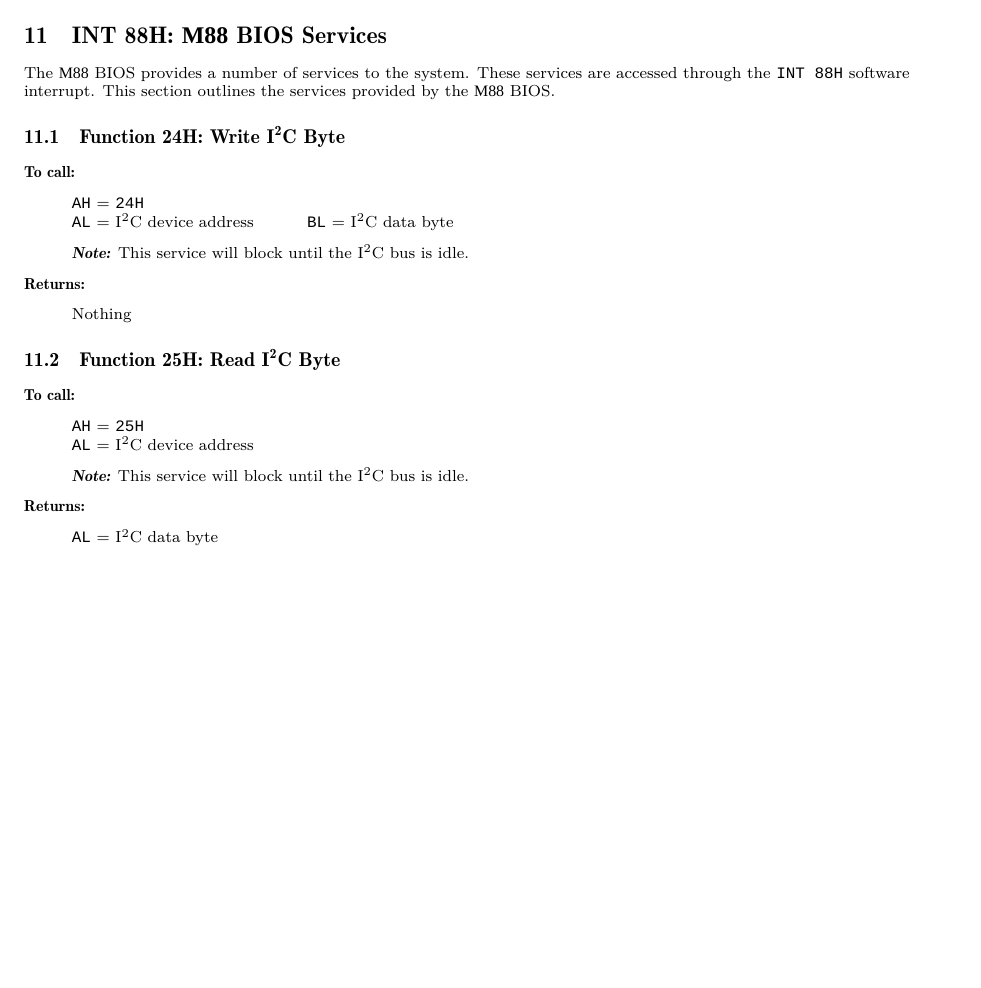
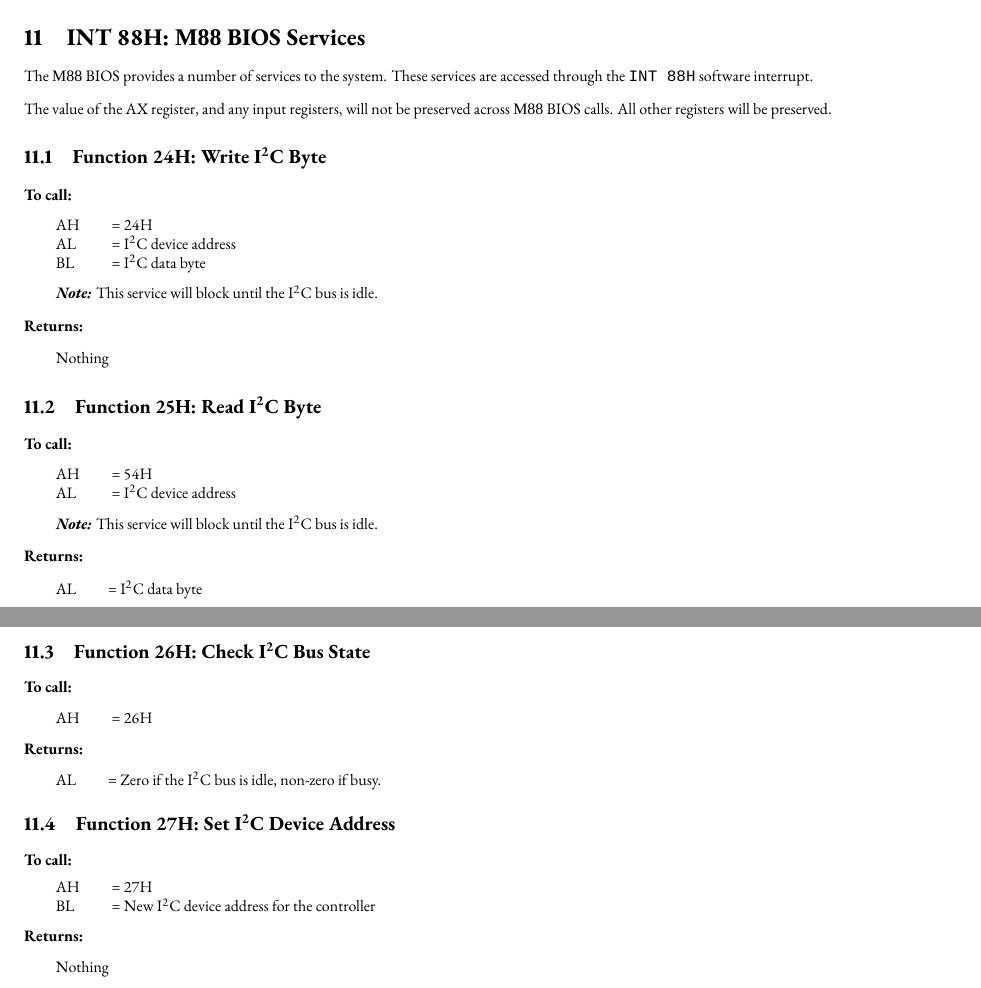
Before and after one commit to miselin/M88, a LaTeX document (manual/manual.tex): part of page 7 of 10 before the commit and two parts of pages 7 and 8 of 11 after it, the two joined at a grey line, cut so that both start at the same text, the shorter picture padded with empty space. Compiled offline with XeLaTeX; a missing font is replaced by an installed copy or a similar font.

Commit message:
more manual stuff

```diff
--- a/manual/manual.tex
+++ b/manual/manual.tex
@@ -4,7 +4,7 @@
 \usepackage{bytefield}
 \usepackage{makeidx}
 \usepackage[T1]{fontenc}
-\usepackage{tgpagella}
+\usepackage[lining]{ebgaramond}
 \usepackage{tikz}
 \usetikzlibrary{shapes.geometric, arrows}
 
@@ -262,32 +262,68 @@ should be investigated.
 
 \section{INT 88H: \m88 BIOS Services} \label{bios}
 The \m88 BIOS provides a number of services to the system. These services are accessed through the \texttt{INT 88H}
-software interrupt. This section outlines the services provided by the \m88 BIOS.
+software interrupt.
+
+The value of the AX register, and any input registers, will not be preserved across \m88 BIOS calls. All other registers
+will be preserved.
 
 \subsection{Function 24H: Write \itwoc{} Byte}
 \textbf{To call:}
 
-\forceindent \texttt{AH} = \texttt{24H} \\
-\forceindent \texttt{AL} = \itwoc{} device address
-\forceindent \texttt{BL} = \itwoc{} data byte
-
-\forceindent \textit{\textbf{Note:}} This service will block until the \itwoc{} bus is idle.
+\begin{tabular}{@{\hspace{2em}}l@{}l@{\hspace{2em}}l}
+{} & AH & = 24H \\
+{} & AL & = \itwoc{} device address \\
+{} & BL & = \itwoc{} data byte \\[\parskip]
+{} & \multicolumn{2}{@{}l}{\textit{\textbf{Note:}} This service will block until the \itwoc{} bus is idle.}
+\end{tabular}
 
 \textbf{Returns:}
 
-\forceindent Nothing
+\begin{tabular}{@{\hspace{2em}}l@{}l@{\hspace{2em}}l}
+{} & \multicolumn{2}{@{}l}{Nothing}
+\end{tabular}
 
 \subsection{Function 25H: Read \itwoc{} Byte}
 \textbf{To call:}
 
-\forceindent \texttt{AH} = \texttt{25H} \\
-\forceindent \texttt{AL} = \itwoc{} device address
-
-\forceindent \textit{\textbf{Note:}} This service will block until the \itwoc{} bus is idle.
+\begin{tabular}{@{\hspace{2em}}l@{}l@{\hspace{2em}}l}
+{} & AH & = 54H \\
+{} & AL & = \itwoc{} device address \\[\parskip]
+{} & \multicolumn{2}{@{}l}{\textit{\textbf{Note:}} This service will block until the \itwoc{} bus is idle.}
+\end{tabular}
 
 \textbf{Returns:}
 
-\forceindent \texttt{AL} = \itwoc{} data byte
+\begin{tabular}{@{\hspace{2em}}l@{}l@{\hspace{2em}}l}
+{} & AL & = \itwoc{} data byte
+\end{tabular}
+
+\subsection{Function 26H: Check \itwoc{} Bus State}
+\textbf{To call:}
+
+\begin{tabular}{@{\hspace{2em}}l@{}l@{\hspace{2em}}l}
+{} & AH & = 26H
+\end{tabular}
+
+\textbf{Returns:}
+
+\begin{tabular}{@{\hspace{2em}}l@{}l@{\hspace{2em}}l}
+{} & AL & = Zero if the \itwoc{} bus is idle, non-zero if busy.
+\end{tabular}
+
+\subsection{Function 27H: Set \itwoc{} Device Address}
+\textbf{To call:}
+
+\begin{tabular}{@{\hspace{2em}}l@{}l@{\hspace{2em}}l}
+{} & AH & = 27H \\
+{} & BL & = New \itwoc{} device address for the controller
+\end{tabular}
+
+\textbf{Returns:}
+
+\begin{tabular}{@{\hspace{2em}}l@{}l@{\hspace{2em}}l}
+{} & \multicolumn{2}{@{}l}{Nothing}
+\end{tabular}
 
 \newpage
 
```
Also changed, not shown: manual/manual.tex (12 more changed lines).
